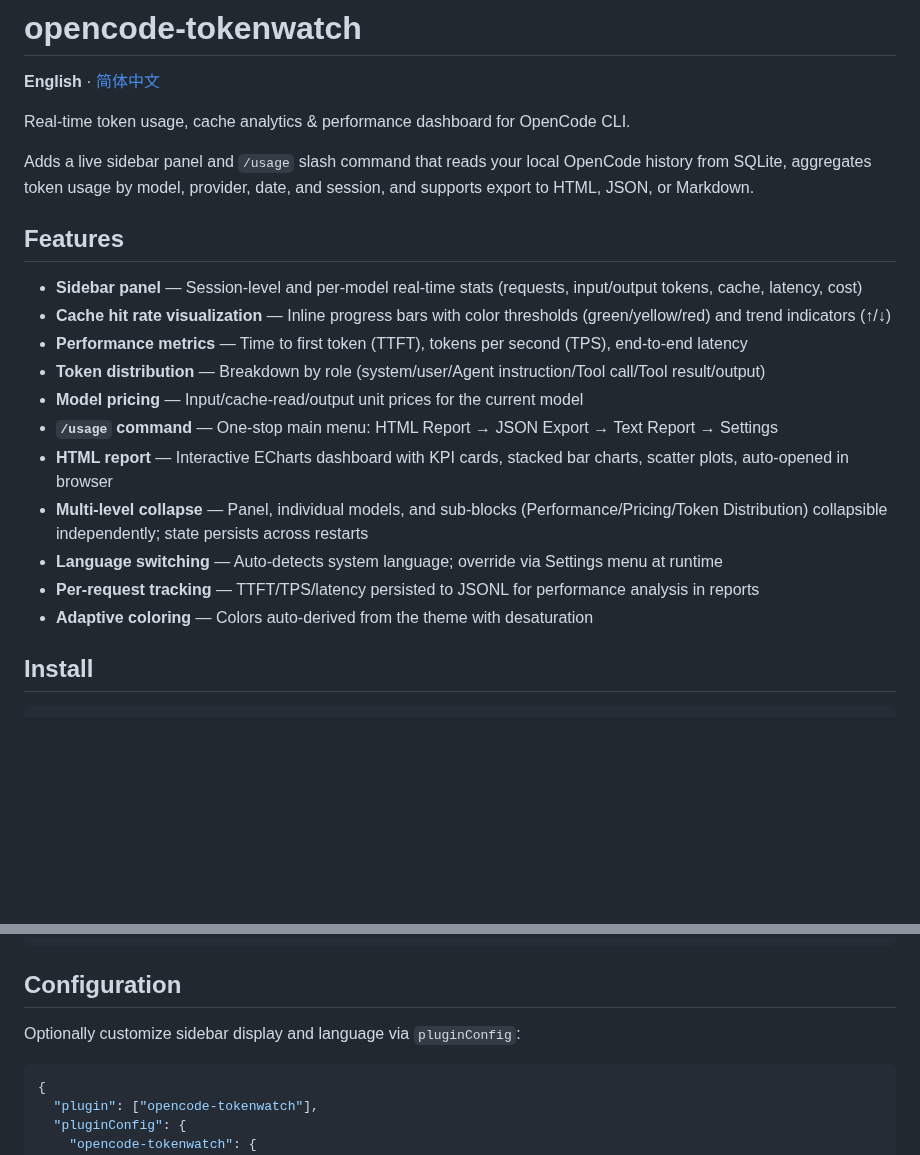
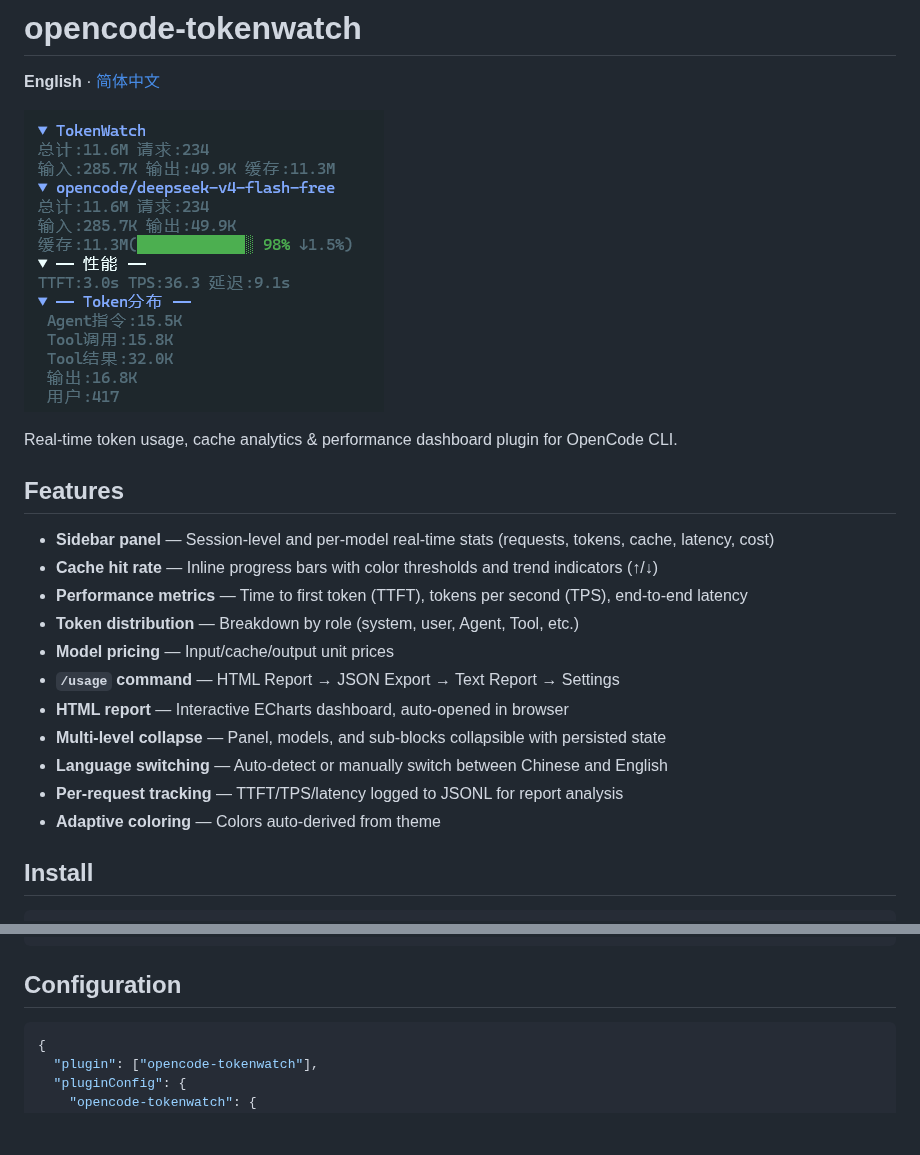
Before and after one commit to TTWK/opencode-tokenwatch, a Markdown page: README.en.md, 2 parts joined by grey strips. GitHub-like rendering; pictures changed too: assets/sidebar.png (added); blank space fills up the shorter version.

Commit message:
chore: bump to v0.2.0, add sidebar preview and update related projects

````diff
--- a/README.en.md
+++ b/README.en.md
@@ -2,23 +2,23 @@
 
 **English** · [简体中文](./README.md)
 
-Real-time token usage, cache analytics & performance dashboard for OpenCode CLI.
+![Sidebar](./assets/sidebar.png)
 
-Adds a live sidebar panel and `/usage` slash command that reads your local OpenCode history from SQLite, aggregates token usage by model, provider, date, and session, and supports export to HTML, JSON, or Markdown.
+Real-time token usage, cache analytics & performance dashboard plugin for OpenCode CLI.
 
 ## Features
 
-- **Sidebar panel** — Session-level and per-model real-time stats (requests, input/output tokens, cache, latency, cost)
-- **Cache hit rate visualization** — Inline progress bars with color thresholds (green/yellow/red) and trend indicators (↑/↓)
+- **Sidebar panel** — Session-level and per-model real-time stats (requests, tokens, cache, latency, cost)
+- **Cache hit rate** — Inline progress bars with color thresholds and trend indicators (↑/↓)
 - **Performance metrics** — Time to first token (TTFT), tokens per second (TPS), end-to-end latency
-- **Token distribution** — Breakdown by role (system/user/Agent instruction/Tool call/Tool result/output)
-- **Model pricing** — Input/cache-read/output unit prices for the current model
-- **`/usage` command** — One-stop main menu: HTML Report → JSON Export → Text Report → Settings
-- **HTML report** — Interactive ECharts dashboard with KPI cards, stacked bar charts, scatter plots, auto-opened in browser
-- **Multi-level collapse** — Panel, individual models, and sub-blocks (Performance/Pricing/Token Distribution) collapsible independently; state persists across restarts
-- **Language switching** — Auto-detects system language; override via Settings menu at runtime
-- **Per-request tracking** — TTFT/TPS/latency persisted to JSONL for performance analysis in reports
-- **Adaptive coloring** — Colors auto-derived from the theme with desaturation
+- **Token distribution** — Breakdown by role (system, user, Agent, Tool, etc.)
+- **Model pricing** — Input/cache/output unit prices
+- **`/usage` command** — HTML Report → JSON Export → Text Report → Settings
+- **HTML report** — Interactive ECharts dashboard, auto-opened in browser
+- **Multi-level collapse** — Panel, models, and sub-blocks collapsible with persisted state
+- **Language switching** — Auto-detect or manually switch between Chinese and English
+- **Per-request tracking** — TTFT/TPS/latency logged to JSONL for report analysis
+- **Adaptive coloring** — Colors auto-derived from theme
 
 ## Install
 
@@ -36,8 +36,6 @@ Add to `opencode.json` or `opencode.jsonc`:
 ```
 
 ## Configuration
-
-Optionally customize sidebar display and language via `pluginConfig`:
 
 ```jsonc
 {
````
Also changed, not shown: other parts of README.en.md (+16 -22 lines), README.md (+29 -37 lines), 2 other files.
